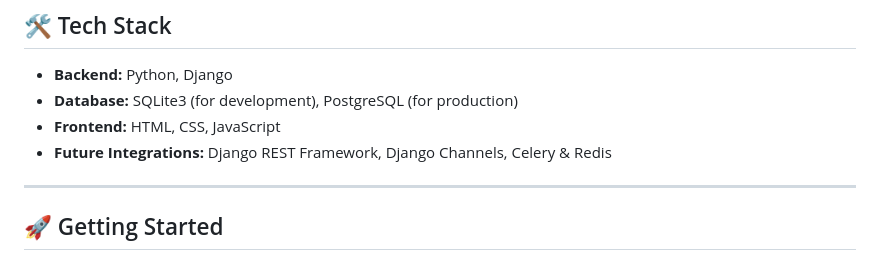
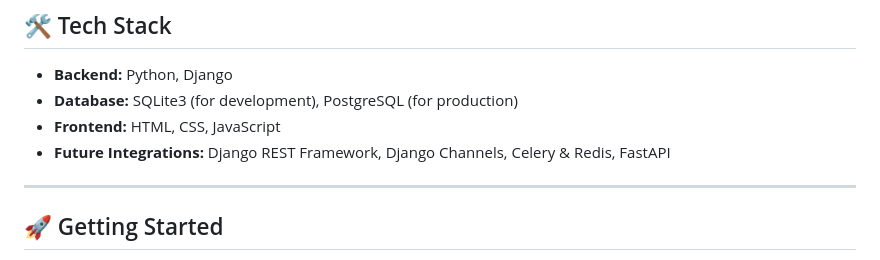
Before and after one commit to navneet-dhar-dubey/habitat-hq, a Markdown page: README.md, the part around the change. GitHub-like rendering.

Commit message:
Update README.md
UPDATE V2

```diff
--- a/README.md
+++ b/README.md
@@ -39,7 +39,7 @@ The following features are planned for future development to make Habitat HQ a c
 * **Backend:** Python, Django
 * **Database:** SQLite3 (for development), PostgreSQL (for production)
 * **Frontend:** HTML, CSS, JavaScript
-* **Future Integrations:** Django REST Framework, Django Channels, Celery & Redis
+* **Future Integrations:** Django REST Framework, Django Channels, Celery & Redis, FastAPI
 
 ---
 
```
